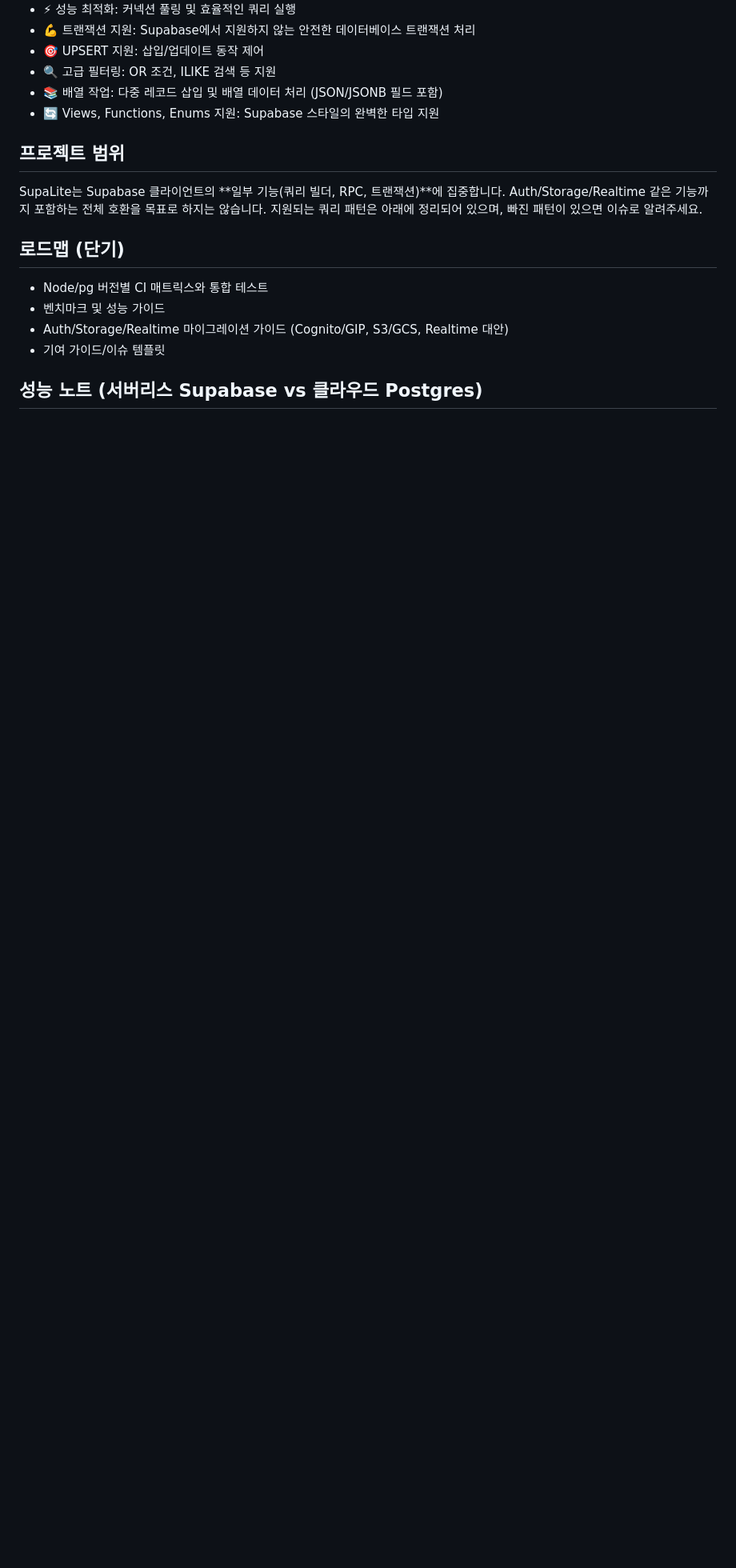
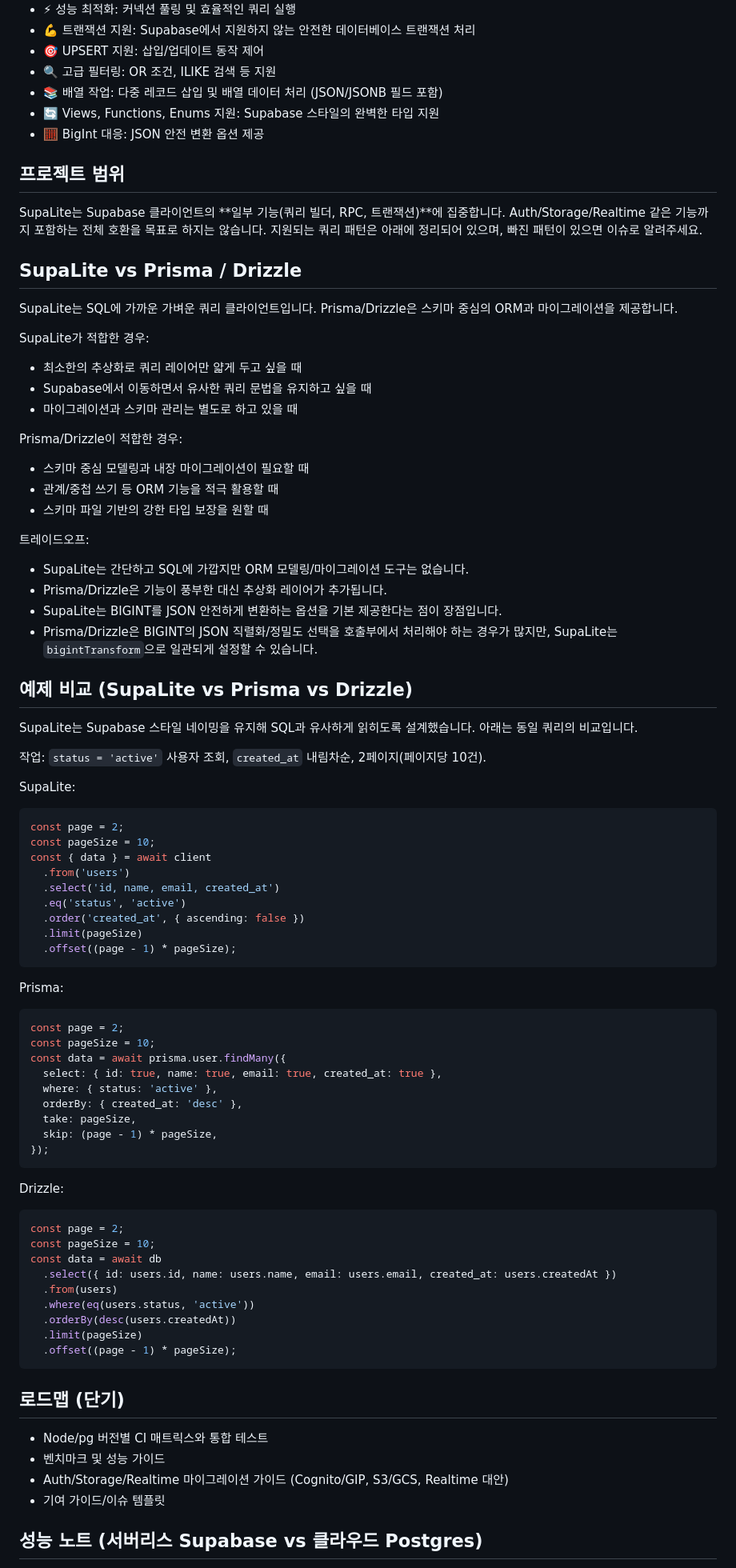
Before and after one commit to genideas-labs/supalite, a Markdown page: README.ko.md, the part around the change. Shown at 80% size. Rendered like a GitHub page; blank space fills up the shorter version.

````diff
--- a/README.ko.md
+++ b/README.ko.md
@@ -40,10 +40,76 @@ Supabase에서 완전히 분리하려면 SupaLite는 **DB 쿼리 계층만** 대
 - 🔍 고급 필터링: OR 조건, ILIKE 검색 등 지원
 - 📚 배열 작업: 다중 레코드 삽입 및 배열 데이터 처리 (JSON/JSONB 필드 포함)
 - 🔄 Views, Functions, Enums 지원: Supabase 스타일의 완벽한 타입 지원
+- 🧮 BigInt 대응: JSON 안전 변환 옵션 제공
 
 ## 프로젝트 범위
 
 SupaLite는 Supabase 클라이언트의 **일부 기능(쿼리 빌더, RPC, 트랜잭션)**에 집중합니다. Auth/Storage/Realtime 같은 기능까지 포함하는 전체 호환을 목표로 하지는 않습니다. 지원되는 쿼리 패턴은 아래에 정리되어 있으며, 빠진 패턴이 있으면 이슈로 알려주세요.
+
+## SupaLite vs Prisma / Drizzle
+
+SupaLite는 SQL에 가까운 가벼운 쿼리 클라이언트입니다. Prisma/Drizzle은 스키마 중심의 ORM과 마이그레이션을 제공합니다.
+
+SupaLite가 적합한 경우:
+- 최소한의 추상화로 쿼리 레이어만 얇게 두고 싶을 때
+- Supabase에서 이동하면서 유사한 쿼리 문법을 유지하고 싶을 때
+- 마이그레이션과 스키마 관리는 별도로 하고 있을 때
+
+Prisma/Drizzle이 적합한 경우:
+- 스키마 중심 모델링과 내장 마이그레이션이 필요할 때
+- 관계/중첩 쓰기 등 ORM 기능을 적극 활용할 때
+- 스키마 파일 기반의 강한 타입 보장을 원할 때
+
+트레이드오프:
+- SupaLite는 간단하고 SQL에 가깝지만 ORM 모델링/마이그레이션 도구는 없습니다.
+- Prisma/Drizzle은 기능이 풍부한 대신 추상화 레이어가 추가됩니다.
+- SupaLite는 BIGINT를 JSON 안전하게 변환하는 옵션을 기본 제공한다는 점이 장점입니다.
+- Prisma/Drizzle은 BIGINT의 JSON 직렬화/정밀도 선택을 호출부에서 처리해야 하는 경우가 많지만, SupaLite는 `bigintTransform`으로 일관되게 설정할 수 있습니다.
+
+## 예제 비교 (SupaLite vs Prisma vs Drizzle)
+
+SupaLite는 Supabase 스타일 네이밍을 유지해 SQL과 유사하게 읽히도록 설계했습니다. 아래는 동일 쿼리의 비교입니다.
+
+작업: `status = 'active'` 사용자 조회, `created_at` 내림차순, 2페이지(페이지당 10건).
+
+SupaLite:
+```typescript
+const page = 2;
+const pageSize = 10;
+const { data } = await client
+  .from('users')
+  .select('id, name, email, created_at')
+  .eq('status', 'active')
+  .order('created_at', { ascending: false })
+  .limit(pageSize)
+  .offset((page - 1) * pageSize);
+```
+
+Prisma:
+```typescript
+const page = 2;
+const pageSize = 10;
+const data = await prisma.user.findMany({
+  select: { id: true, name: true, email: true, created_at: true },
+  where: { status: 'active' },
+  orderBy: { created_at: 'desc' },
+  take: pageSize,
+  skip: (page - 1) * pageSize,
+});
+```
+
+Drizzle:
+```typescript
+const page = 2;
+const pageSize = 10;
+const data = await db
+  .select({ id: users.id, name: users.name, email: users.email, created_at: users.createdAt })
+  .from(users)
+  .where(eq(users.status, 'active'))
+  .orderBy(desc(users.createdAt))
+  .limit(pageSize)
+  .offset((page - 1) * pageSize);
+```
 
 ## 로드맵 (단기)
 
````
Also changed, not shown: README.md (+66 -0 lines).
